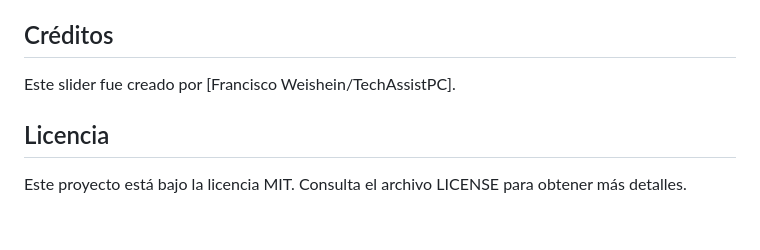
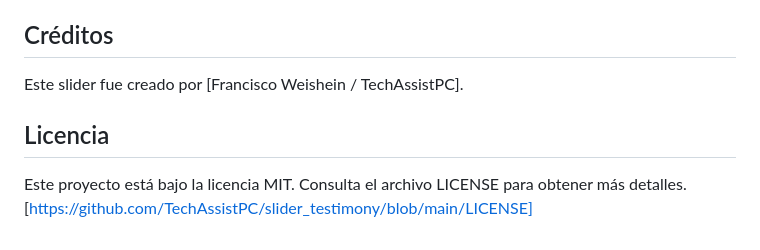
Before and after one commit to TechAssistPC/slider_testimony, a Markdown page: README.md, the part around the change. Rendered like a GitHub page.

```diff
--- a/README.md
+++ b/README.md
@@ -57,7 +57,7 @@ Puedes ver un ejemplo de cómo se vería el slider terminado aqui: [https://tech
 
 ## Créditos
 
-Este slider fue creado por [Francisco Weishein/TechAssistPC].
+Este slider fue creado por [Francisco Weishein / TechAssistPC].
 
 ## Licencia
-Este proyecto está bajo la licencia MIT. Consulta el archivo LICENSE para obtener más detalles.
+Este proyecto está bajo la licencia MIT. Consulta el archivo LICENSE para obtener más detalles. [https://github.com/TechAssistPC/slider_testimony/blob/main/LICENSE]
```
